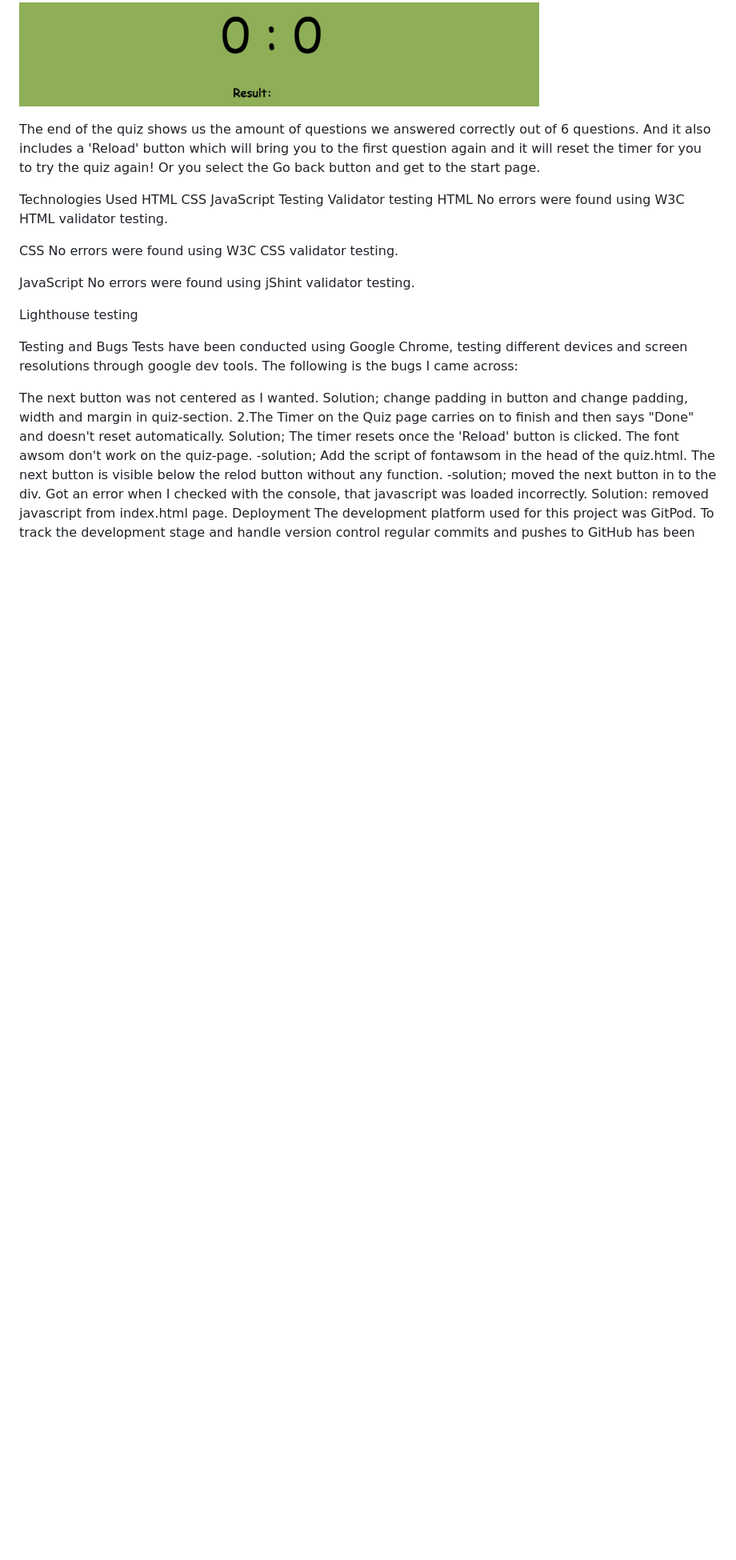
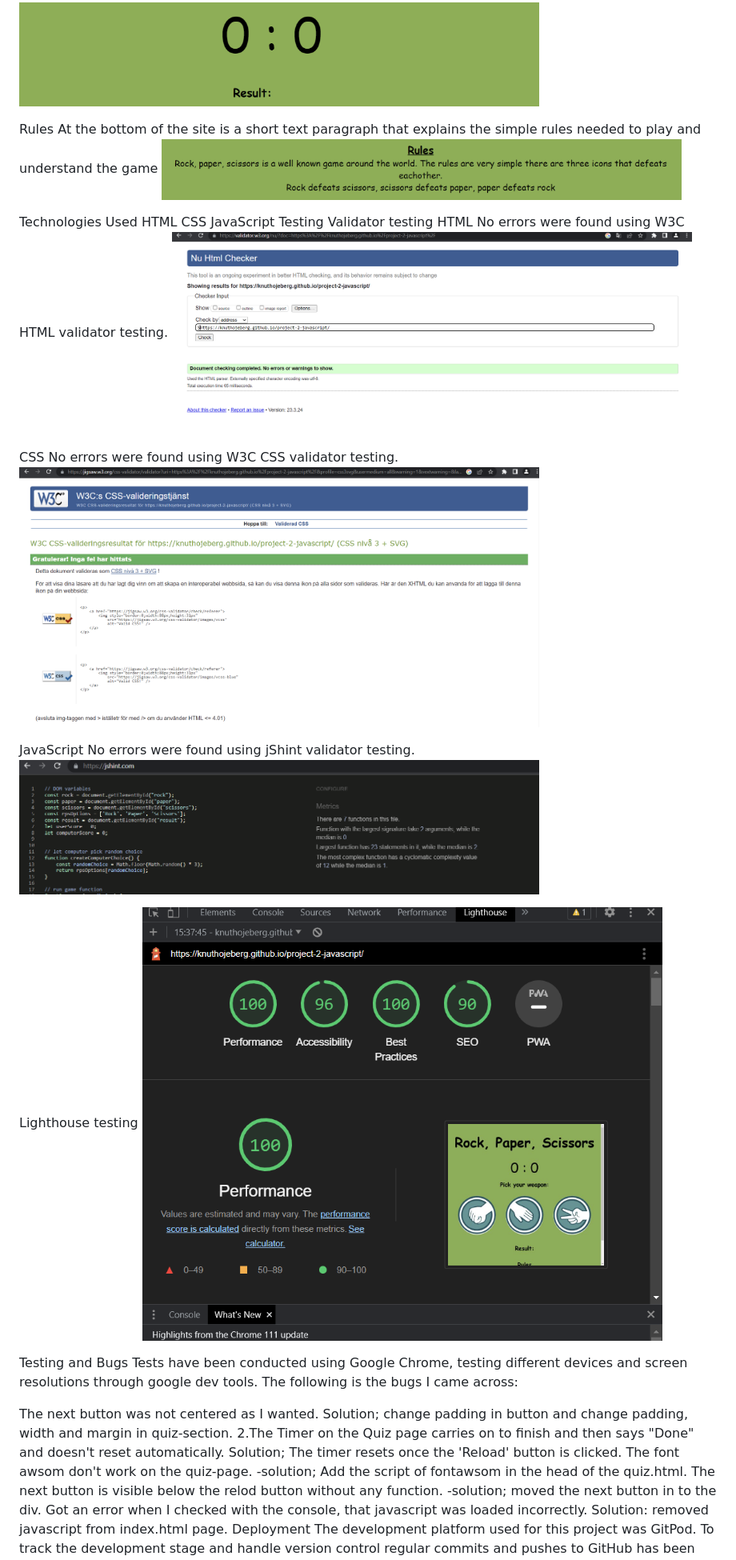
Before and after one commit to KnutHojeberg/project-2-javascript, a Markdown page: README.md, the part around the change. Shown: that part at 80% size. GitHub-like rendering; pictures changed too: assets/images/rules.png (added); blank space fills up the shorter version.

```diff
--- a/README.md
+++ b/README.md
@@ -68,11 +68,9 @@ The score board counts the out come of the games played. This is dictated by the
 <img width="650" alt="" src="assets/images/score-board.png">
 <img width="650" alt="" src="assets/images/results.png">
 
-
-The end of the quiz shows us the amount of questions we answered correctly out of 6 questions. And it also includes a 'Reload' button which will bring you to the first question again and it will reset the timer for you to try the quiz again! Or you select the Go back button and get to the start page.
-
-
-
+Rules
+At the bottom of the site is a short text paragraph that explains the simple rules needed to play and understand the game
+<img width="650" alt="" src="assets/images/rules.png">
 
 Technologies Used
 HTML
@@ -82,20 +80,20 @@ Testing
 Validator testing
 HTML
 No errors were found using W3C HTML validator testing.
-
+<img width="650" alt="" src="assets/images/html-test.png">
 
 
 
 CSS
 No errors were found using W3C CSS validator testing.
-
+<img width="650" alt="" src="assets/images/css-test.png">
 
 JavaScript
 No errors were found using jShint validator testing.
-
+<img width="650" alt="" src="assets/images/js-test.png">
 
 Lighthouse testing
-
+<img width="650" alt="" src="assets/images/lighthouse-test.png">
 
 Testing and Bugs
 Tests have been conducted using Google Chrome, testing different devices and screen resolutions through google dev tools. The following is the bugs I came across:
```
